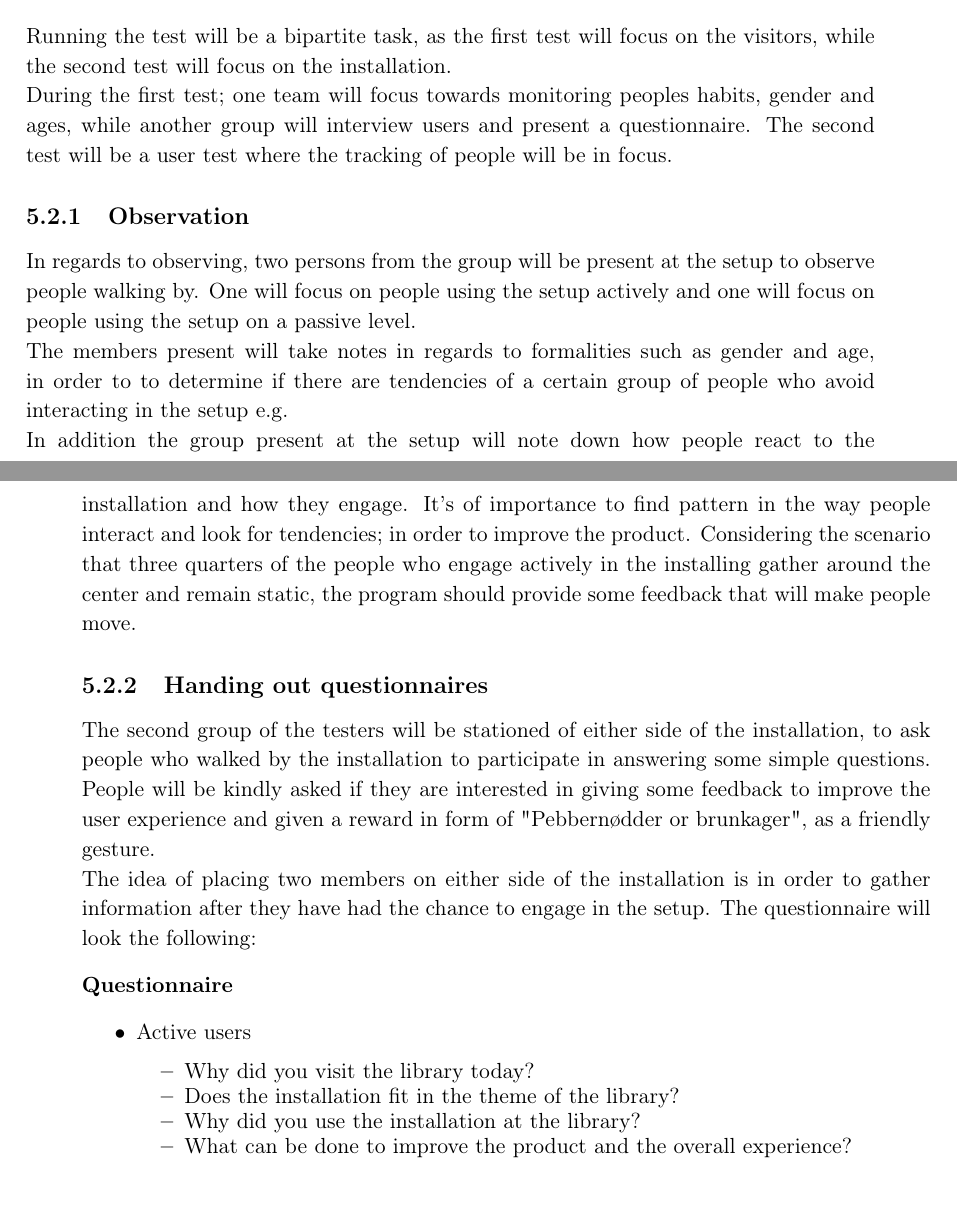
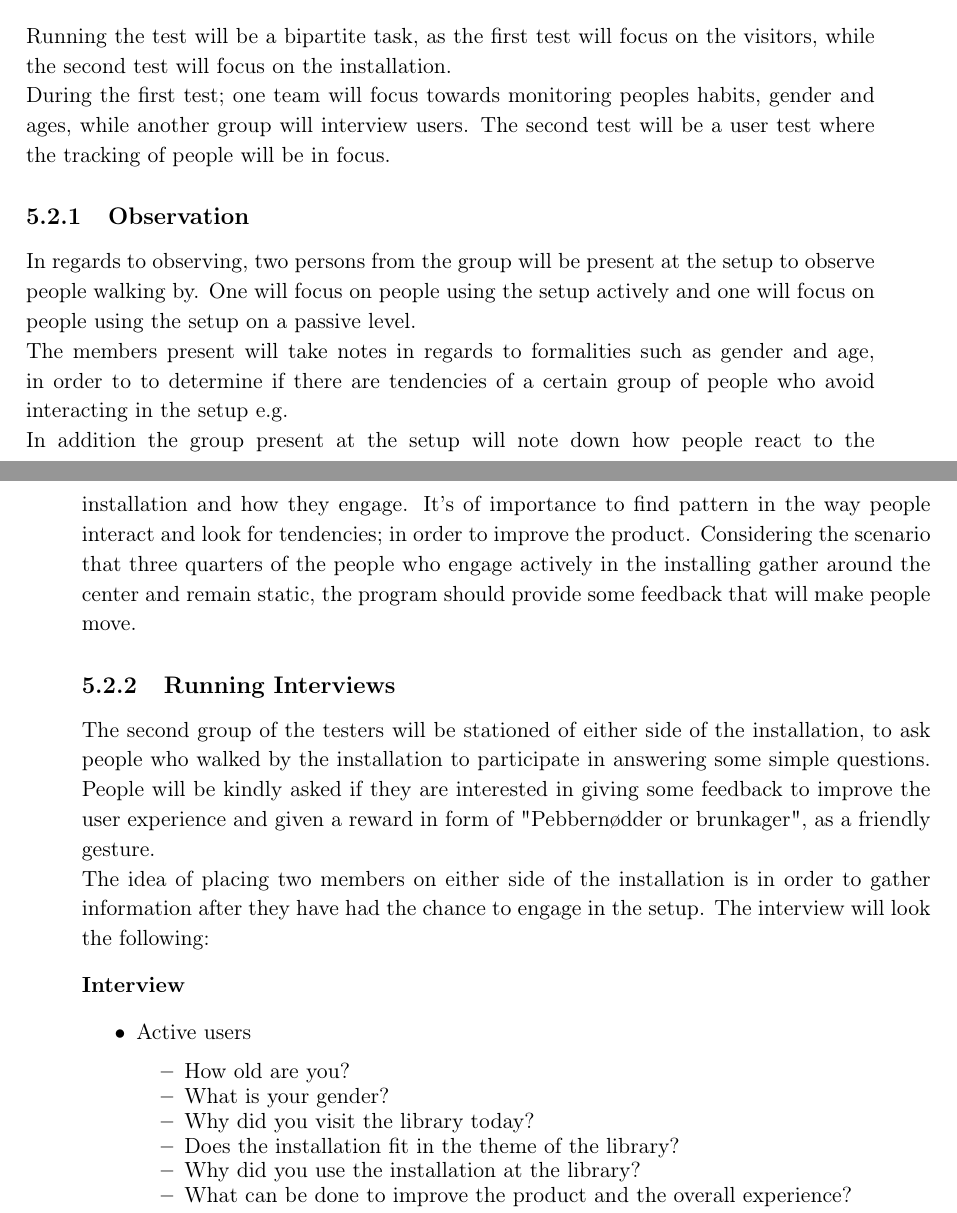
Before and after one commit to Wikzo/MagicCanvas_MedialogyP3_2012, a LaTeX thesis (Report/master.tex, which reads Report/testing.tex): two parts of pages 55 and 56 of 61, joined at a grey line, cut so that both start at the same text. Compiled offline with pdfLaTeX.

Commit message:
Joe changed the questionnaire to an interview

```diff
--- a/Report/testing.tex
+++ b/Report/testing.tex
@@ -7,21 +7,23 @@ The testing of the installation will take place at Hj{\o}rring Library where the
 
 \section{Running the test}
 Running the test will be a bipartite task, as the first test will focus on the visitors, while the second test will focus on the installation.\\
-During the first test; one team will focus towards monitoring peoples habits, gender and ages, while another group will interview users and present a questionnaire. The second test will be a user test where the tracking of people will be in focus.
+During the first test; one team will focus towards monitoring peoples habits, gender and ages, while another group will interview users. The second test will be a user test where the tracking of people will be in focus.
 
 \subsection{Observation}
 In regards to observing, two persons from the group will be present at the setup to observe people walking by. One will focus on people using the setup actively and one will focus on people using the setup on a passive level.\\
 The members present will take notes in regards to formalities such as gender and age, in order to to determine if there are tendencies of a certain group of people who avoid interacting in the setup e.g.\\
 In addition the group present at the setup will note down how people react to the installation and how they engage. It's of importance to find pattern in the way people interact and look for tendencies; in order to improve the product. Considering the scenario that three quarters of the people who engage actively in the installing gather around the center and remain static, the program should provide some feedback that will make people move.
 
-\subsection{Handing out questionnaires}
+\subsection{Running Interviews}
 The second group of the testers will be stationed of either side of the installation, to ask people who walked by the installation to participate in answering some simple  questions. People will be kindly asked if they are interested in giving some feedback to improve the user experience and given a reward in form of "Pebbern{\o}dder or brunkager", as a friendly gesture.\\
-The idea of placing two members on either side of the installation is in order to gather information after they have had the chance to engage in the setup. The questionnaire will look the following:
+The idea of placing two members on either side of the installation is in order to gather information after they have had the chance to engage in the setup. The interview will look the following:
 
-\textbf{Questionnaire}
+\textbf{Interview}
 \begin{itemize}
 \item Active users
 \begin{itemize}
+\item How old are you?
+\item What is your gender?
 \item Why did you visit the library today?
 \item Does the installation fit in the theme of the library?
 \item Why did you use the installation at the library?
```
Also changed, not shown: Report/testing.tex (2 more changed lines).
